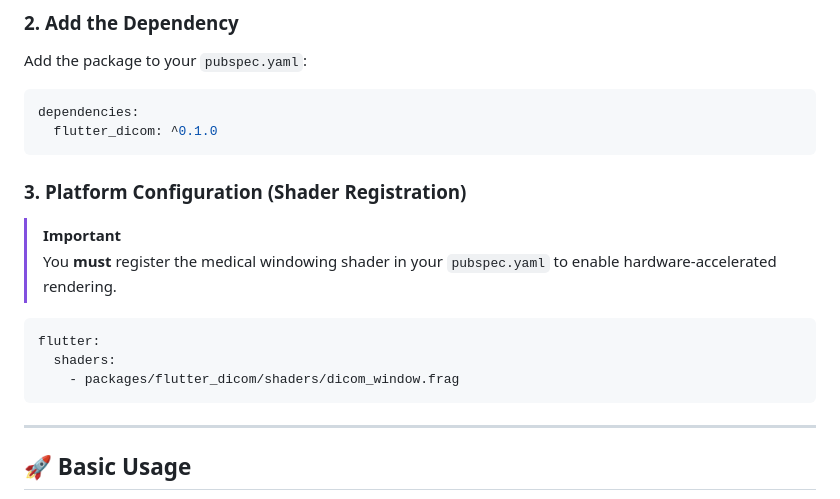
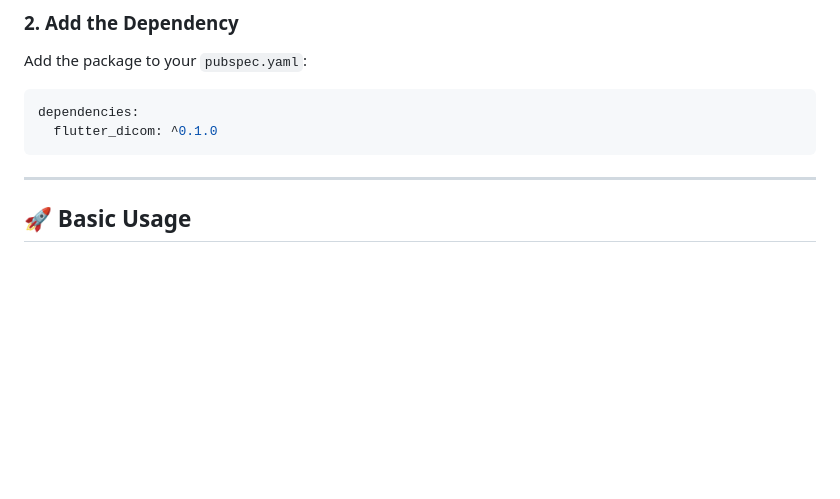
Before and after one commit to MostafaSensei106/Flutter-Dicom, a Markdown page: README.md, the part around the change. Drawn GitHub-style; blank space fills up the shorter version.

Commit message:
docs(readme): Remove shader registration section

````diff
--- a/README.md
+++ b/README.md
@@ -87,17 +87,6 @@ Add the package to your `pubspec.yaml`:
 ```yaml
 dependencies:
   flutter_dicom: ^0.1.0
-```
-
-### 3. Platform Configuration (Shader Registration)
-
-> [!IMPORTANT]
-> You **must** register the medical windowing shader in your `pubspec.yaml` to enable hardware-accelerated rendering.
-
-```yaml
-flutter:
-  shaders:
-    - packages/flutter_dicom/shaders/dicom_window.frag
 ```
 
 ---
````
